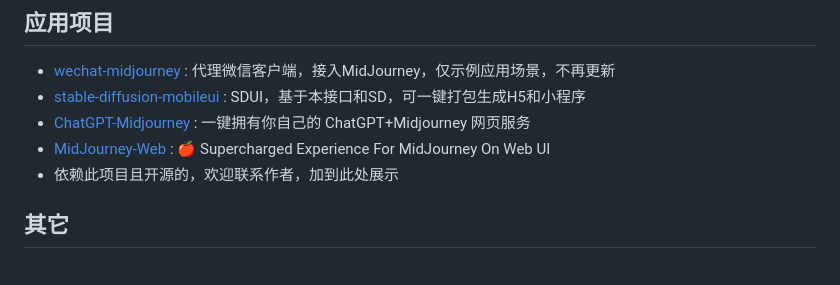
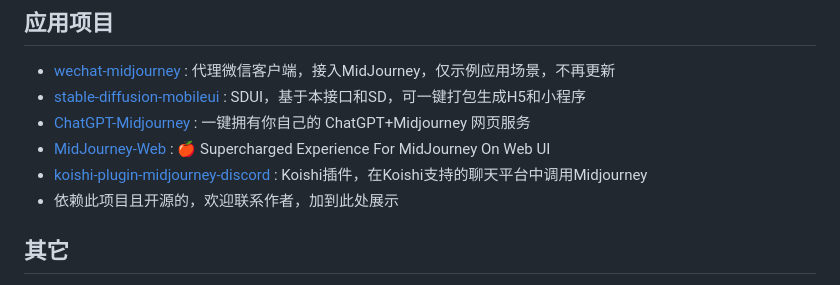
Before and after one commit to novicezk/midjourney-proxy, a Markdown page: README.md, the part around the change. Rendered like a GitHub page.

```diff
--- a/README.md
+++ b/README.md
@@ -95,6 +95,7 @@ docker run -d --name midjourney-proxy \
 - [stable-diffusion-mobileui](https://github.com/yuanyuekeji/stable-diffusion-mobileui) : SDUI，基于本接口和SD，可一键打包生成H5和小程序
 - [ChatGPT-Midjourney](https://github.com/Licoy/ChatGPT-Midjourney) : 一键拥有你自己的 ChatGPT+Midjourney 网页服务
 - [MidJourney-Web](https://github.com/ConnectAI-E/MidJourney-Web) : 🍎 Supercharged Experience For MidJourney On Web UI
+- [koishi-plugin-midjourney-discord](https://github.com/araea/koishi-plugin-midjourney-discord) : Koishi插件，在Koishi支持的聊天平台中调用Midjourney
 - 依赖此项目且开源的，欢迎联系作者，加到此处展示
 
 ## 其它
```
